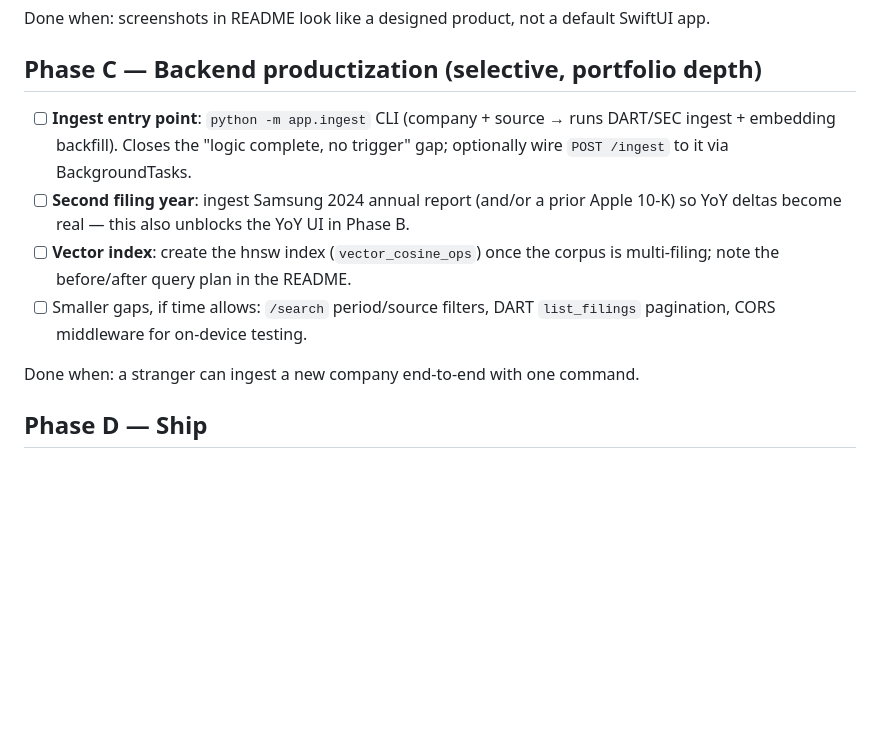
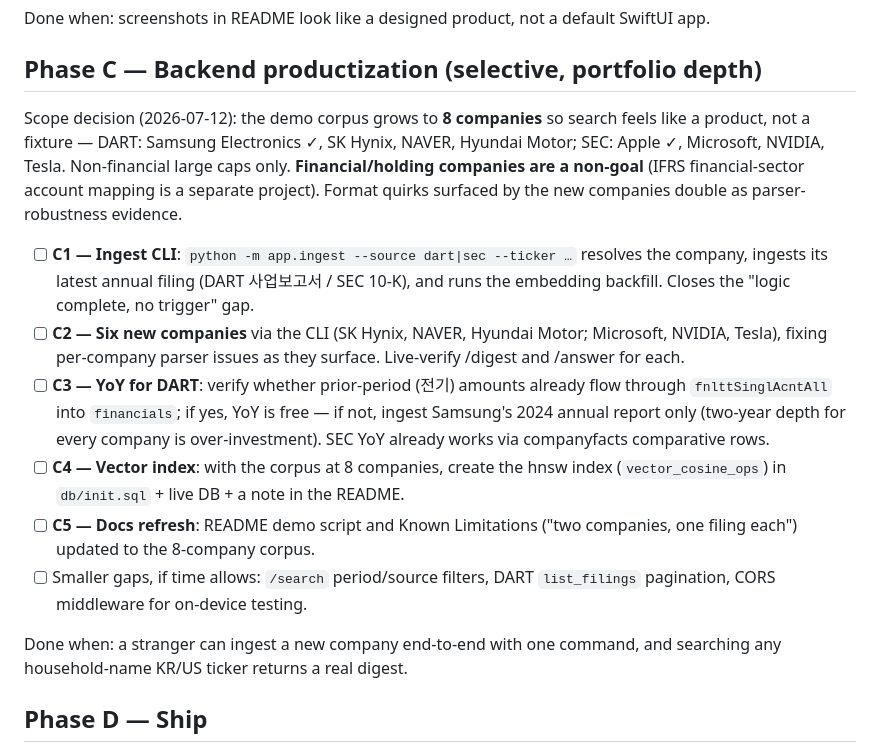
Before and after one commit to mhju0/filing-digest, a Markdown page: ROADMAP.md, the part around the change. GitHub-like rendering; blank space fills up the shorter version.

Commit message:
docs: expand Phase C scope to an 8-company demo corpus

```diff
--- a/ROADMAP.md
+++ b/ROADMAP.md
@@ -69,18 +69,36 @@ SwiftUI app.
 
 ## Phase C — Backend productization (selective, portfolio depth)
 
-- [ ] **Ingest entry point**: `python -m app.ingest` CLI (company + source →
-      runs DART/SEC ingest + embedding backfill). Closes the "logic complete,
-      no trigger" gap; optionally wire `POST /ingest` to it via BackgroundTasks.
-- [ ] **Second filing year**: ingest Samsung 2024 annual report (and/or a
-      prior Apple 10-K) so YoY deltas become real — this also unblocks the
-      YoY UI in Phase B.
-- [ ] **Vector index**: create the hnsw index (`vector_cosine_ops`) once the
-      corpus is multi-filing; note the before/after query plan in the README.
+Scope decision (2026-07-12): the demo corpus grows to **8 companies** so
+search feels like a product, not a fixture — DART: Samsung Electronics ✓,
+SK Hynix, NAVER, Hyundai Motor; SEC: Apple ✓, Microsoft, NVIDIA, Tesla.
+Non-financial large caps only. **Financial/holding companies are a
+non-goal** (IFRS financial-sector account mapping is a separate project).
+Format quirks surfaced by the new companies double as parser-robustness
+evidence.
+
+- [ ] **C1 — Ingest CLI**: `python -m app.ingest --source dart|sec
+      --ticker …` resolves the company, ingests its latest annual filing
+      (DART 사업보고서 / SEC 10-K), and runs the embedding backfill. Closes
+      the "logic complete, no trigger" gap.
+- [ ] **C2 — Six new companies** via the CLI (SK Hynix, NAVER, Hyundai
+      Motor; Microsoft, NVIDIA, Tesla), fixing per-company parser issues as
+      they surface. Live-verify /digest and /answer for each.
+- [ ] **C3 — YoY for DART**: verify whether prior-period (전기) amounts
+      already flow through `fnlttSinglAcntAll` into `financials`; if yes,
+      YoY is free — if not, ingest Samsung's 2024 annual report only
+      (two-year depth for every company is over-investment). SEC YoY
+      already works via companyfacts comparative rows.
+- [ ] **C4 — Vector index**: with the corpus at 8 companies, create the
+      hnsw index (`vector_cosine_ops`) in `db/init.sql` + live DB + a note
+      in the README.
+- [ ] **C5 — Docs refresh**: README demo script and Known Limitations
+      ("two companies, one filing each") updated to the 8-company corpus.
 - [ ] Smaller gaps, if time allows: `/search` period/source filters, DART
       `list_filings` pagination, CORS middleware for on-device testing.
 
-Done when: a stranger can ingest a new company end-to-end with one command.
+Done when: a stranger can ingest a new company end-to-end with one command,
+and searching any household-name KR/US ticker returns a real digest.
 
 ## Phase D — Ship
 
```
